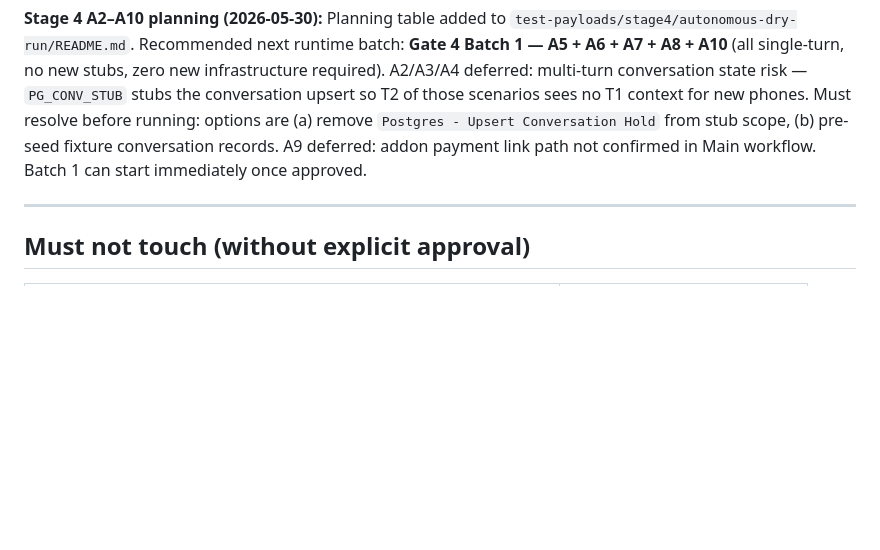
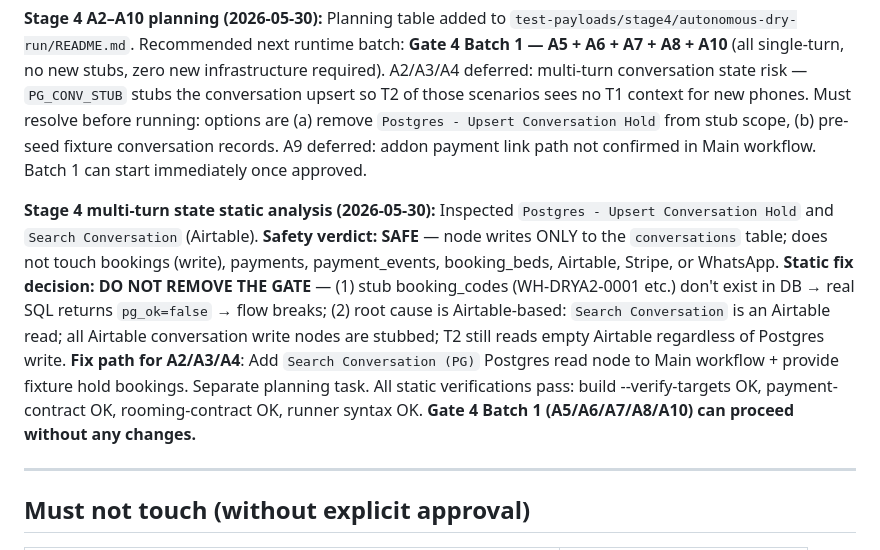
Before and after one commit to tywoods/wolfhouse, a Markdown page: docs/PROJECT-STATE.md, the part around the change. Rendered like a GitHub page; blank space fills up the shorter version.

Commit message:
feat(stage4): allow conversation hold state in dry-run
* document that Postgres - Upsert Conversation Hold is safe (writes conversations only)
* identify root cause: Search Conversation is Airtable-based; all Airtable conv writes are stubbed
* decide not to remove PG_CONV_STUB gate: stub booking_codes break real SQL and root cause is Airtable
* document fix path for A2/A3/A4: add Search Conversation (PG) node to Main workflow
* confirm all static verifications pass with no code changes
* Gate 4 Batch 1 (A5/A6/A7/A8/A10) ready to run without changes

Co-authored-by: Cursor <cursoragent@cursor.com>

```diff
--- a/docs/PROJECT-STATE.md
+++ b/docs/PROJECT-STATE.md
@@ -346,6 +346,8 @@ Verified on `8abfd4d`: hold ? promote same `booking_id`; idempotent refresh; mis
 
 **Stage 4 A2–A10 planning (2026-05-30):** Planning table added to `test-payloads/stage4/autonomous-dry-run/README.md`. Recommended next runtime batch: **Gate 4 Batch 1 — A5 + A6 + A7 + A8 + A10** (all single-turn, no new stubs, zero new infrastructure required). A2/A3/A4 deferred: multi-turn conversation state risk — `PG_CONV_STUB` stubs the conversation upsert so T2 of those scenarios sees no T1 context for new phones. Must resolve before running: options are (a) remove `Postgres - Upsert Conversation Hold` from stub scope, (b) pre-seed fixture conversation records. A9 deferred: addon payment link path not confirmed in Main workflow. Batch 1 can start immediately once approved.
 
+**Stage 4 multi-turn state static analysis (2026-05-30):** Inspected `Postgres - Upsert Conversation Hold` and `Search Conversation` (Airtable). **Safety verdict: SAFE** — node writes ONLY to the `conversations` table; does not touch bookings (write), payments, payment_events, booking_beds, Airtable, Stripe, or WhatsApp. **Static fix decision: DO NOT REMOVE THE GATE** — (1) stub booking_codes (WH-DRYA2-0001 etc.) don't exist in DB → real SQL returns `pg_ok=false` → flow breaks; (2) root cause is Airtable-based: `Search Conversation` is an Airtable read; all Airtable conversation write nodes are stubbed; T2 still reads empty Airtable regardless of Postgres write. **Fix path for A2/A3/A4**: Add `Search Conversation (PG)` Postgres read node to Main workflow + provide fixture hold bookings. Separate planning task. All static verifications pass: build --verify-targets OK, payment-contract OK, rooming-contract OK, runner syntax OK. **Gate 4 Batch 1 (A5/A6/A7/A8/A10) can proceed without any changes.**
+
 ---
 
 ## Must not touch (without explicit approval)
```
Also changed, not shown: 1 other file.
